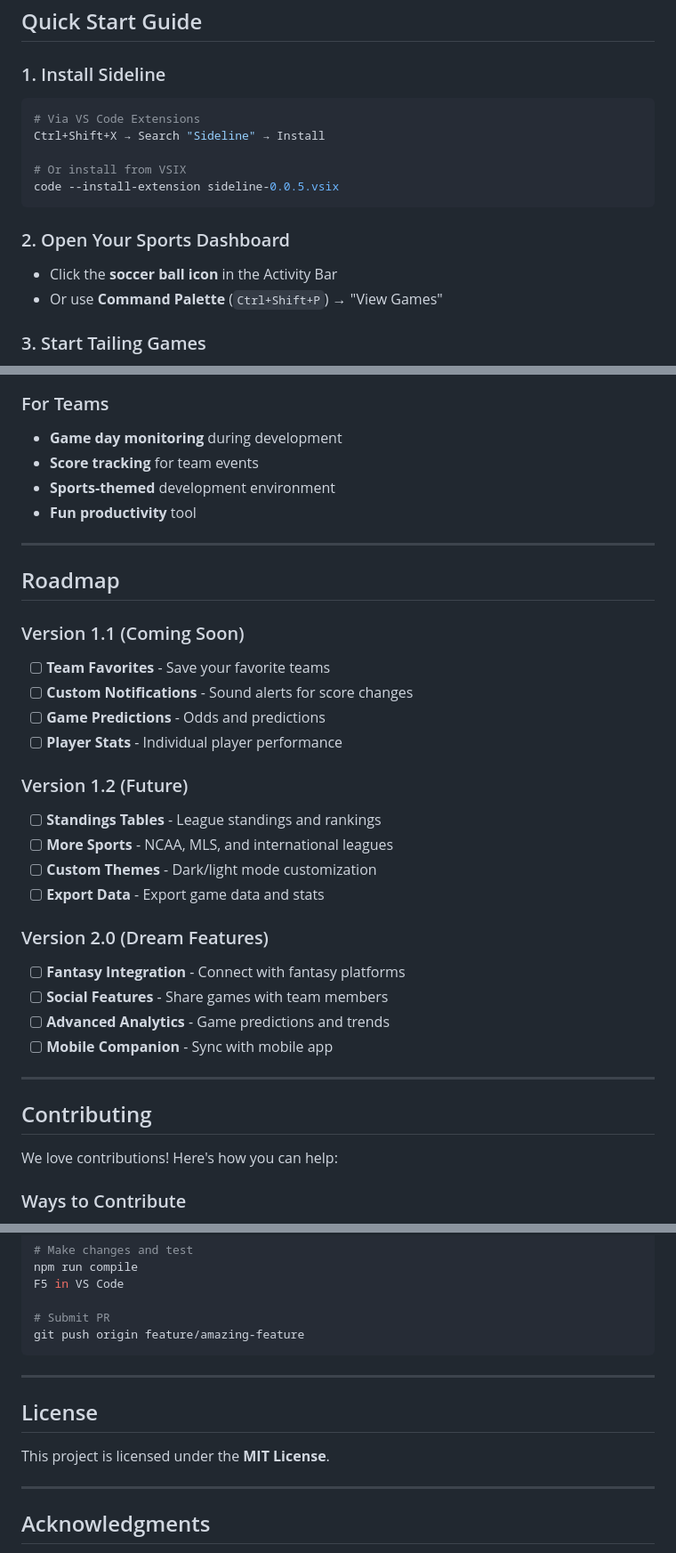
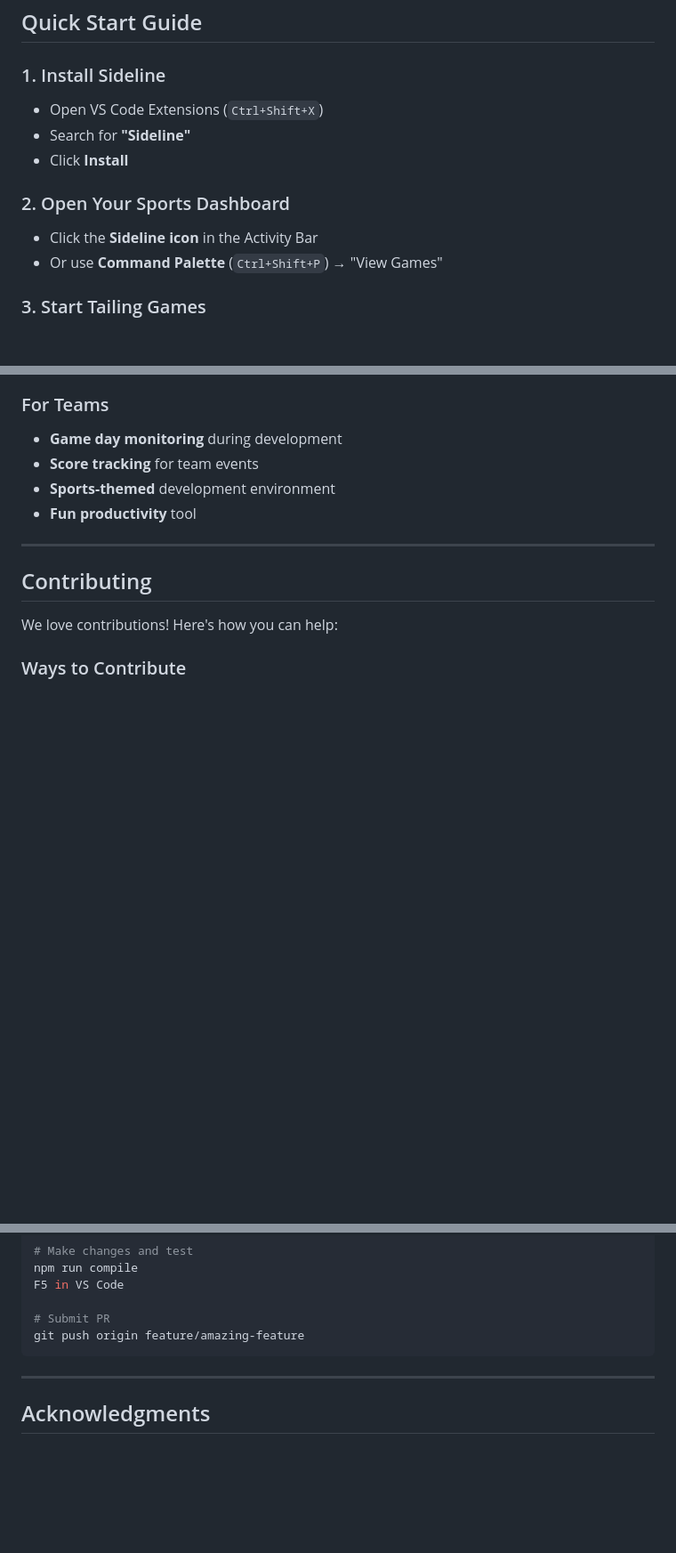
Before and after one commit to dlandman27/sideline, a Markdown page: README.md, 3 parts joined by grey strips. Shown: that part at 89% size. Drawn GitHub-style; blank space fills up the shorter version.

````diff
--- a/README.md
+++ b/README.md
@@ -84,16 +84,12 @@ Click "Game Stats" on any game to get comprehensive ESPN coverage with detailed
 ## Quick Start Guide
 
 ### 1. Install Sideline
-```bash
-# Via VS Code Extensions
-Ctrl+Shift+X → Search "Sideline" → Install
-
-# Or install from VSIX
-code --install-extension sideline-0.0.5.vsix
-```
+- Open VS Code Extensions (`Ctrl+Shift+X`)
+- Search for **"Sideline"**
+- Click **Install**
 
 ### 2. Open Your Sports Dashboard
-- Click the **soccer ball icon** in the Activity Bar
+- Click the **Sideline icon** in the Activity Bar
 - Or use **Command Palette** (`Ctrl+Shift+P`) → "View Games"
 
 ### 3. Start Tailing Games
@@ -196,27 +192,6 @@ sideline/
 
 ---
 
-## Roadmap
-
-### Version 1.1 (Coming Soon)
-- [ ] **Team Favorites** - Save your favorite teams
-- [ ] **Custom Notifications** - Sound alerts for score changes
-- [ ] **Game Predictions** - Odds and predictions
-- [ ] **Player Stats** - Individual player performance
-
-### Version 1.2 (Future)
-- [ ] **Standings Tables** - League standings and rankings
-- [ ] **More Sports** - NCAA, MLS, and international leagues
-- [ ] **Custom Themes** - Dark/light mode customization
-- [ ] **Export Data** - Export game data and stats
-
-### Version 2.0 (Dream Features)
-- [ ] **Fantasy Integration** - Connect with fantasy platforms
-- [ ] **Social Features** - Share games with team members
-- [ ] **Advanced Analytics** - Game predictions and trends
-- [ ] **Mobile Companion** - Sync with mobile app
-
----
 
 ## Contributing
 
@@ -247,12 +222,6 @@ git push origin feature/amazing-feature
 
 ---
 
-## License
-
-This project is licensed under the **MIT License**.
-
----
-
 ## Acknowledgments
 
 - **ESPN** for providing the sports data APIs
````
Also changed, not shown: other parts of README.md (+1 -14 lines).
